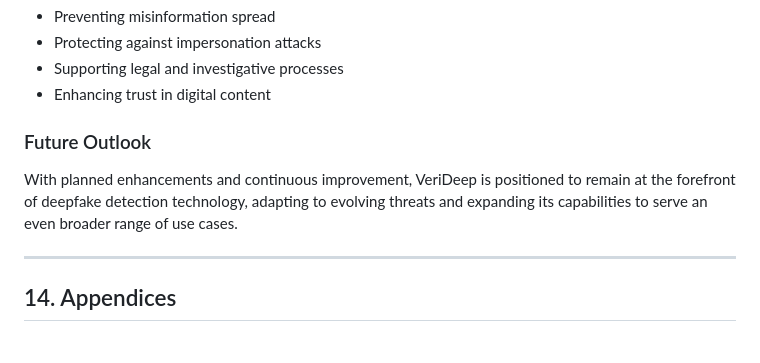
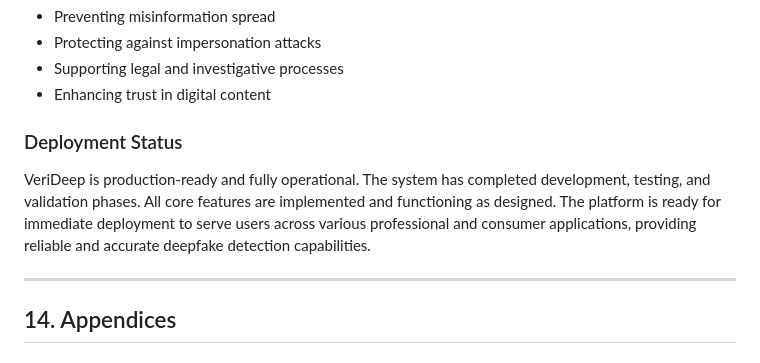
Before and after one commit to EricSyamir/petronascybersec, a Markdown page: SYSTEM_REPORT.md, the part around the change printed below. Rendered like a GitHub page.

```diff
--- a/SYSTEM_REPORT.md
+++ b/SYSTEM_REPORT.md
@@ -1037,8 +1028,8 @@ VeriDeep addresses critical challenges in digital media authenticity verificatio
 - Supporting legal and investigative processes
 - Enhancing trust in digital content
 
-### Future Outlook
-With planned enhancements and continuous improvement, VeriDeep is positioned to remain at the forefront of deepfake detection technology, adapting to evolving threats and expanding its capabilities to serve an even broader range of use cases.
+### Deployment Status
+VeriDeep is production-ready and fully operational. The system has completed development, testing, and validation phases. All core features are implemented and functioning as designed. The platform is ready for immediate deployment to serve users across various professional and consumer applications, providing reliable and accurate deepfake detection capabilities.
 
 ---
 
```
Also changed, not shown: other parts of SYSTEM_REPORT.md (+40 -49 lines).
